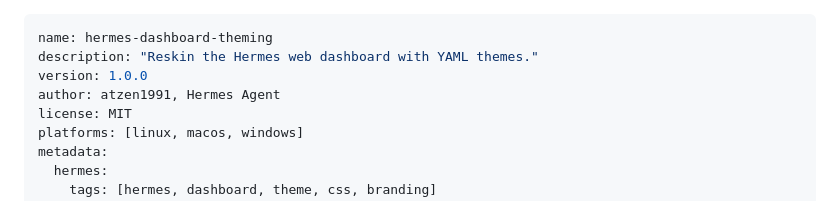
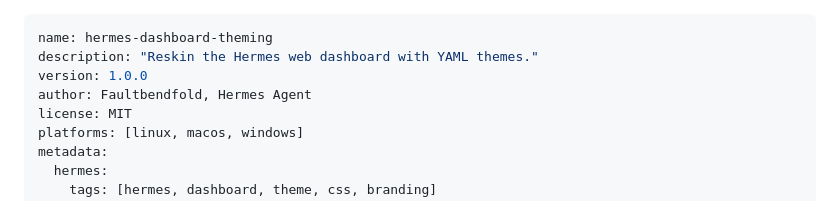
Before and after one commit to Faultbendfold/hermesagent-dashboard-theming, a Markdown page: skills/hermes-dashboard-theming/SKILL.md, the part around the change. Drawn GitHub-style.

```diff
--- a/skills/hermes-dashboard-theming/SKILL.md
+++ b/skills/hermes-dashboard-theming/SKILL.md
@@ -2,7 +2,7 @@
 name: hermes-dashboard-theming
 description: "Reskin the Hermes web dashboard with YAML themes."
 version: 1.0.0
-author: atzen1991, Hermes Agent
+author: Faultbendfold, Hermes Agent
 license: MIT
 platforms: [linux, macos, windows]
 metadata:
```
Also changed, not shown: README.md (+5 -1 lines), screenshots/dashboard-models.png (added), screenshots/dashboard-skills.png (added), 1 other file.
